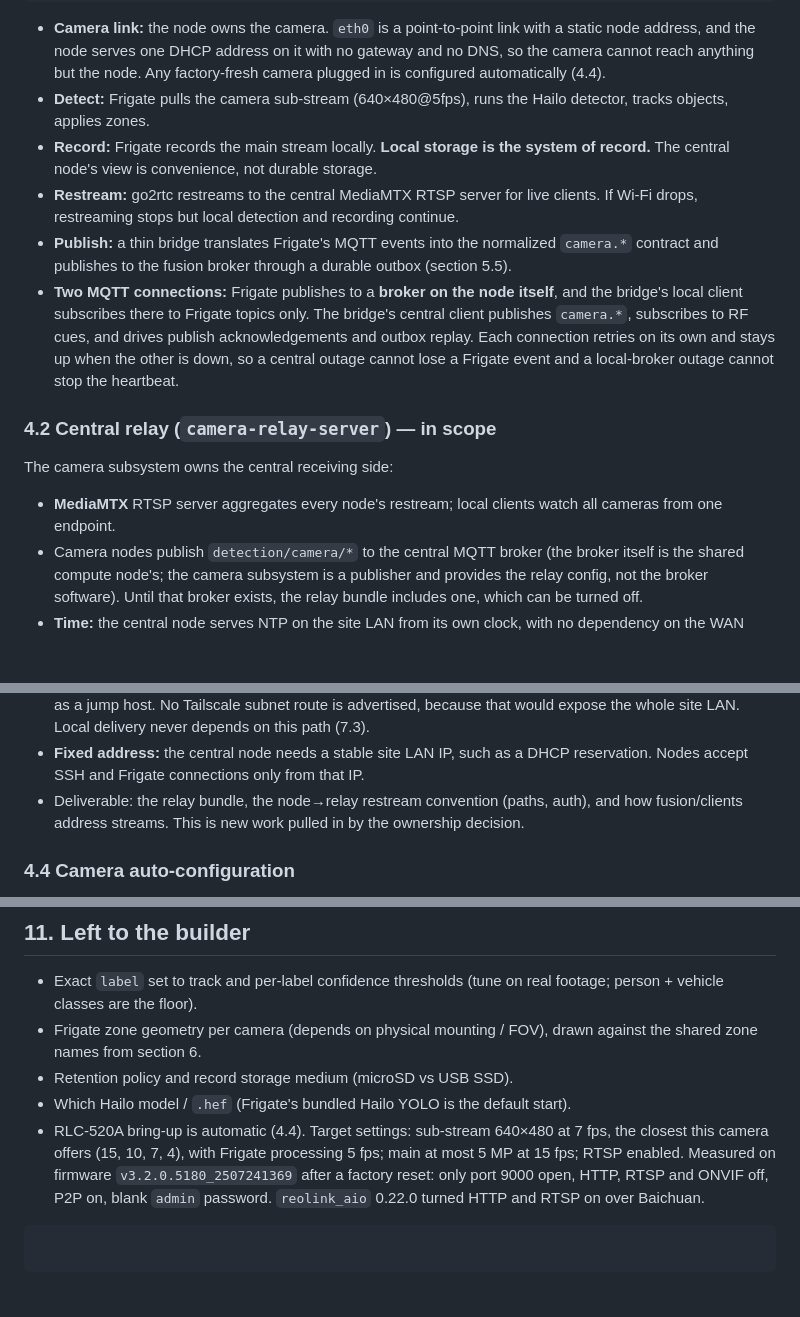
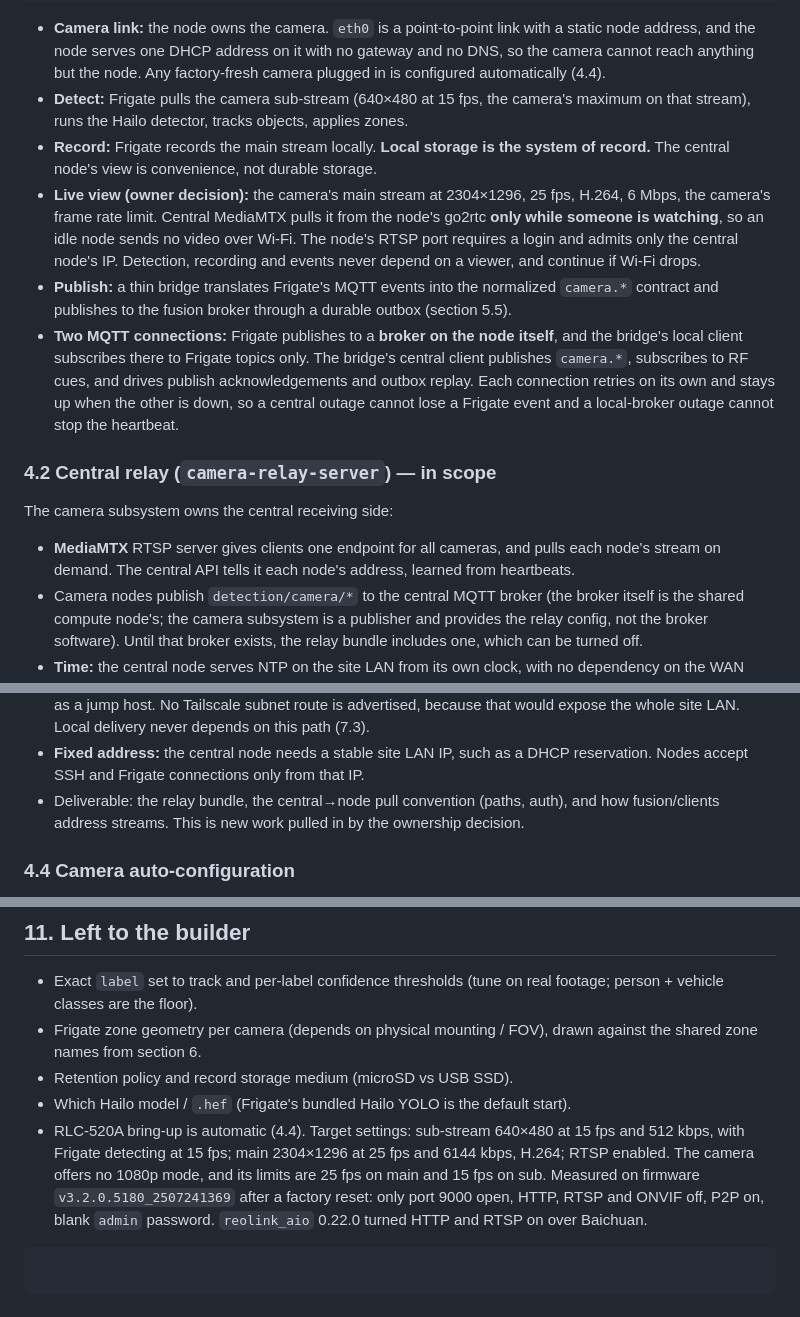
Before and after one commit to Arrowhead-Research/black-relay-2026, a Markdown page: detection/camera-subsystem/DESIGN.md, 3 parts joined by grey strips. Rendered like a GitHub page; blank space fills up the shorter version.

Commit message:
docs(camera): set live view to on-demand 25 fps and detection to 15 fps
Central pulls a node's main stream only while someone is watching, at
2304x1296, 25 fps, H.264 and 6 Mbps. Detection runs at 15 fps on the sub
stream, the camera's maximum. Neither depends on a viewer.

````diff
--- a/detection/camera-subsystem/DESIGN.md
+++ b/detection/camera-subsystem/DESIGN.md
@@ -120,13 +120,15 @@ RLC-520A ──wired P2P──▶ Pi 5 + Hailo-8 (26 TOPS)
   static node address, and the node serves one DHCP address on it with no gateway and
   no DNS, so the camera cannot reach anything but the node. Any factory-fresh camera
   plugged in is configured automatically (4.4).
-- **Detect:** Frigate pulls the camera sub-stream (640×480@5fps), runs the Hailo
-  detector, tracks objects, applies zones.
+- **Detect:** Frigate pulls the camera sub-stream (640×480 at 15 fps, the camera's
+  maximum on that stream), runs the Hailo detector, tracks objects, applies zones.
 - **Record:** Frigate records the main stream locally. **Local storage is the
   system of record.** The central node's view is convenience, not durable storage.
-- **Restream:** go2rtc restreams to the central MediaMTX RTSP server for live
-  clients. If Wi-Fi drops, restreaming stops but local detection and recording
-  continue.
+- **Live view (owner decision):** the camera's main stream at 2304×1296, 25 fps, H.264,
+  6 Mbps, the camera's frame rate limit. Central MediaMTX pulls it from the node's go2rtc
+  **only while someone is watching**, so an idle node sends no video over Wi-Fi. The
+  node's RTSP port requires a login and admits only the central node's IP. Detection,
+  recording and events never depend on a viewer, and continue if Wi-Fi drops.
 - **Publish:** a thin bridge translates Frigate's MQTT events into the normalized
   `camera.*` contract and publishes to the fusion broker through a durable outbox
   (section 5.5).
@@ -141,8 +143,9 @@ RLC-520A ──wired P2P──▶ Pi 5 + Hailo-8 (26 TOPS)
 
 The camera subsystem owns the central receiving side:
 
-- **MediaMTX** RTSP server aggregates every node's restream; local clients watch
-  all cameras from one endpoint.
+- **MediaMTX** RTSP server gives clients one endpoint for all cameras, and pulls each
+  node's stream on demand. The central API tells it each node's address, learned from
+  heartbeats.
 - Camera nodes publish `detection/camera/*` to the central MQTT broker (the broker
   itself is the shared compute node's; the camera subsystem is a publisher and
   provides the relay config, not the broker software). Until that broker exists, the
@@ -164,7 +167,7 @@ The camera subsystem owns the central receiving side:
   delivery never depends on this path (7.3).
 - **Fixed address:** the central node needs a stable site LAN IP, such as a DHCP
   reservation. Nodes accept SSH and Frigate connections only from that IP.
-- Deliverable: the relay bundle, the node→relay restream convention (paths, auth), and
+- Deliverable: the relay bundle, the central→node pull convention (paths, auth), and
   how fusion/clients address streams. This is new work pulled in by the ownership
   decision.
 
@@ -564,9 +567,10 @@ contracts, not exhaustive coverage.
   against the shared zone names from section 6.
 - Retention policy and record storage medium (microSD vs USB SSD).
 - Which Hailo model / `.hef` (Frigate's bundled Hailo YOLO is the default start).
-- RLC-520A bring-up is automatic (4.4). Target settings: sub-stream 640×480 at 7 fps,
-  the closest this camera offers (15, 10, 7, 4), with Frigate processing 5 fps; main at
-  most 5 MP at 15 fps; RTSP enabled. Measured on firmware `v3.2.0.5180_2507241369`
+- RLC-520A bring-up is automatic (4.4). Target settings: sub-stream 640×480 at 15 fps and
+  512 kbps, with Frigate detecting at 15 fps; main 2304×1296 at 25 fps and 6144 kbps,
+  H.264; RTSP enabled. The camera offers no 1080p mode, and its limits are 25 fps on main
+  and 15 fps on sub. Measured on firmware `v3.2.0.5180_2507241369`
   after a factory reset: only port 9000 open, HTTP, RTSP and ONVIF off, P2P on, blank
   `admin` password. `reolink_aio` 0.22.0 turned HTTP and RTSP on over Baichuan.
 ```
````
